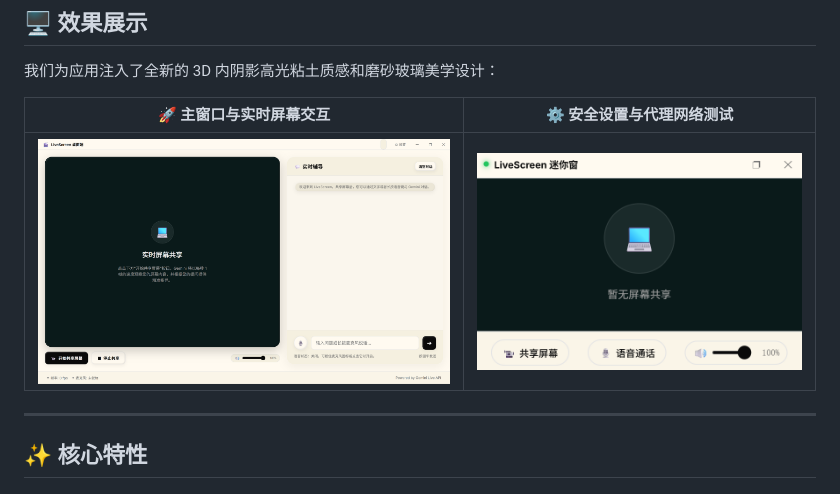
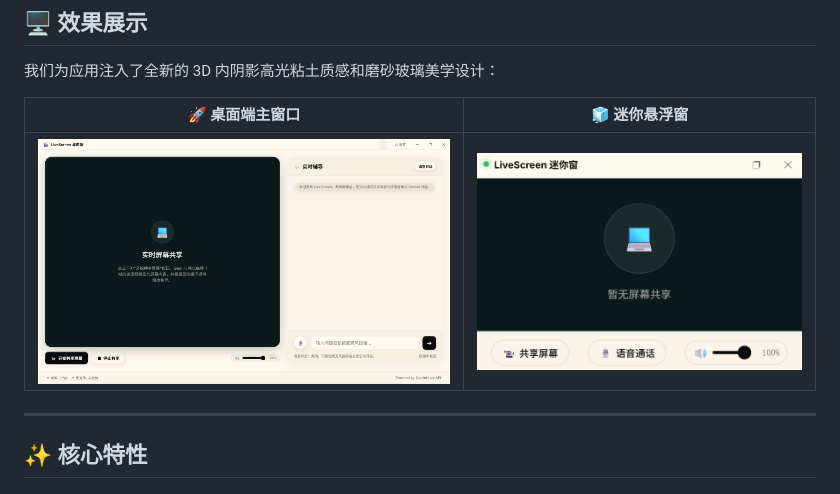
Before and after one commit to XisFool/gemini-livescreen, a Markdown page: README.md, the part around one of its changes. GitHub-like rendering.

Commit message:
docs: 纠正 README.md 中效果展示图的描述

```diff
--- a/README.md
+++ b/README.md
@@ -10,5 +10,5 @@ Gemini LiveScreen 是一款将您的电脑屏幕和麦克风音频以极低端
 
 我们为应用注入了全新的 3D 内阴影高光粘土质感和磨砂玻璃美学设计：
 
-| 🚀 主窗口与实时屏幕交互 | ⚙️ 安全设置与代理网络测试 |
+| 🚀 桌面端主窗口 | 🧊 迷你悬浮窗 |
 | :---: | :---: |
```
Also changed, not shown: other parts of README.md (+1 -1 lines).
